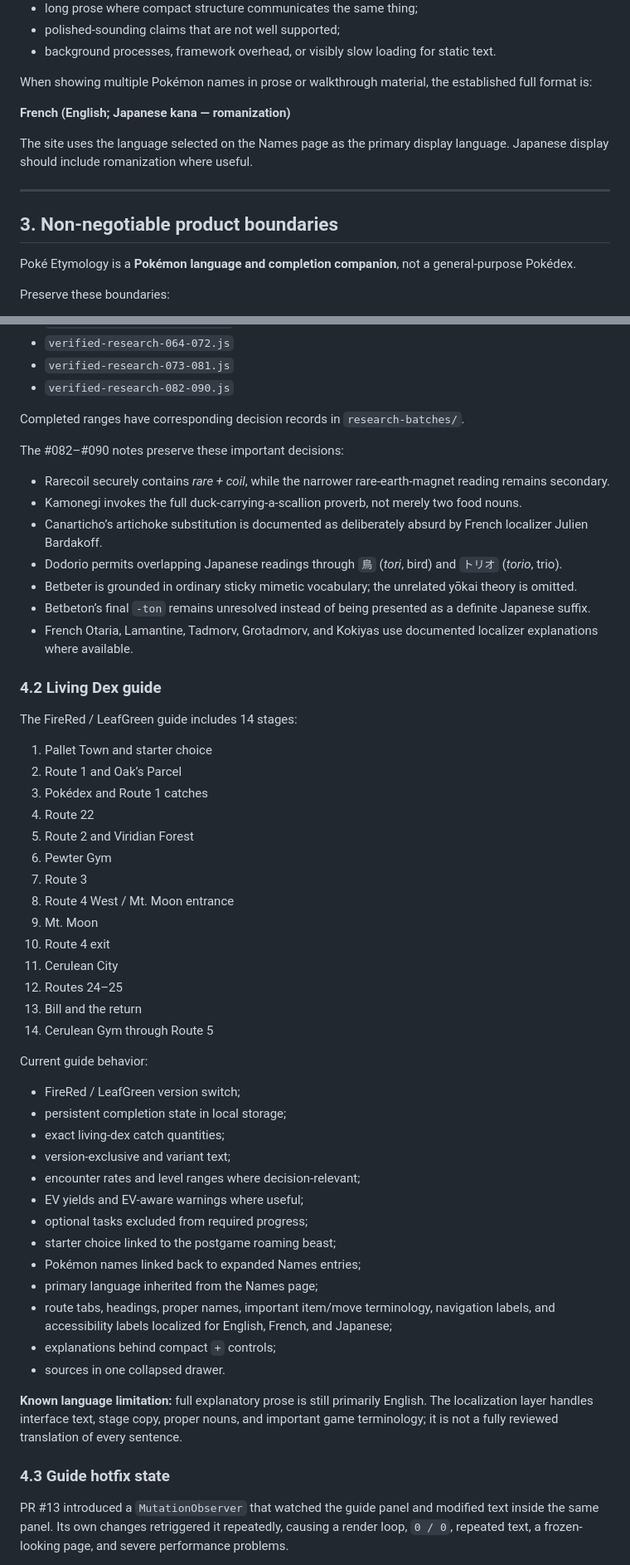
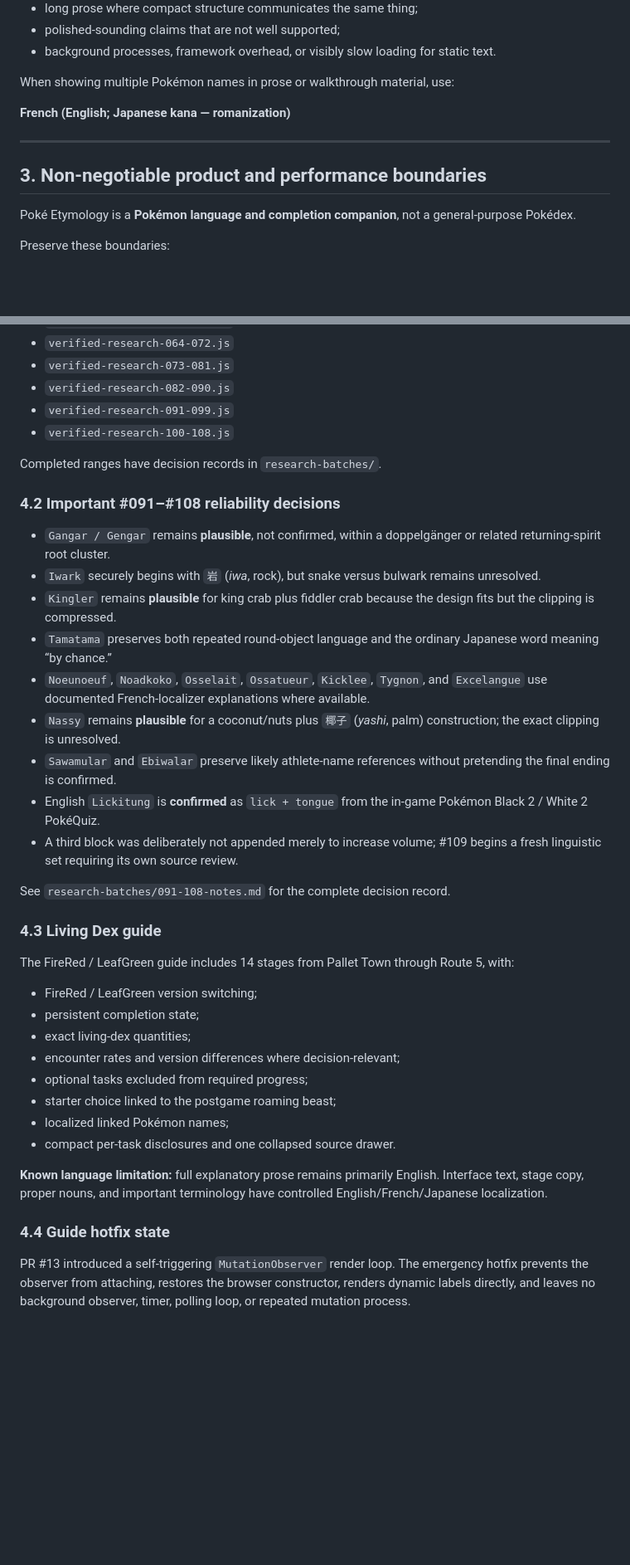
Before and after one commit to natanai/poke-etymology, a Markdown page: HANDOFF.md, 2 parts joined by grey strips. Shown at 83% size. Drawn GitHub-style; blank space fills up the shorter version.

```diff
--- a/HANDOFF.md
+++ b/HANDOFF.md
@@ -65,15 +65,13 @@ Nat dislikes:
 - polished-sounding claims that are not well supported;
 - background processes, framework overhead, or visibly slow loading for static text.
 
-When showing multiple Pokémon names in prose or walkthrough material, the established full format is:
+When showing multiple Pokémon names in prose or walkthrough material, use:
 
 **French (English; Japanese kana — romanization)**
 
-The site uses the language selected on the Names page as the primary display language. Japanese display should include romanization where useful.
-
 ---
 
-## 3. Non-negotiable product boundaries
+## 3. Non-negotiable product and performance boundaries
 
 Poké Etymology is a **Pokémon language and completion companion**, not a general-purpose Pokédex.
 
@@ -142,57 +136,41 @@ Research files:
 - `verified-research-064-072.js`
 - `verified-research-073-081.js`
 - `verified-research-082-090.js`
+- `verified-research-091-099.js`
+- `verified-research-100-108.js`
 
-Completed ranges have corresponding decision records in `research-batches/`.
+Completed ranges have decision records in `research-batches/`.
 
-The #082–#090 notes preserve these important decisions:
+### 4.2 Important #091–#108 reliability decisions
 
-- Rarecoil securely contains *rare + coil*, while the narrower rare-earth-magnet reading remains secondary.
-- Kamonegi invokes the full duck-carrying-a-scallion proverb, not merely two food nouns.
-- Canarticho’s artichoke substitution is documented as deliberately absurd by French localizer Julien Bardakoff.
-- Dodorio permits overlapping Japanese readings through `鳥` (*tori*, bird) and `トリオ` (*torio*, trio).
-- Betbeter is grounded in ordinary sticky mimetic vocabulary; the unrelated yōkai theory is omitted.
-- Betbeton’s final `-ton` remains unresolved instead of being presented as a definite Japanese suffix.
-- French Otaria, Lamantine, Tadmorv, Grotadmorv, and Kokiyas use documented localizer explanations where available.
+- `Gangar / Gengar` remains **plausible**, not confirmed, within a doppelgänger or related returning-spirit root cluster.
+- `Iwark` securely begins with `岩` (*iwa*, rock), but snake versus bulwark remains unresolved.
+- `Kingler` remains **plausible** for king crab plus fiddler crab because the design fits but the clipping is compressed.
+- `Tamatama` preserves both repeated round-object language and the ordinary Japanese word meaning “by chance.”
+- `Noeunoeuf`, `Noadkoko`, `Osselait`, `Ossatueur`, `Kicklee`, `Tygnon`, and `Excelangue` use documented French-localizer explanations where available.
+- `Nassy` remains **plausible** for a coconut/nuts plus `椰子` (*yashi*, palm) construction; the exact clipping is unresolved.
+- `Sawamular` and `Ebiwalar` preserve likely athlete-name references without pretending the final ending is confirmed.
+- English `Lickitung` is **confirmed** as `lick + tongue` from the in-game Pokémon Black 2 / White 2 PokéQuiz.
+- A third block was deliberately not appended merely to increase volume; #109 begins a fresh linguistic set requiring its own source review.
 
-### 4.2 Living Dex guide
+See `research-batches/091-108-notes.md` for the complete decision record.
 
-The FireRed / LeafGreen guide includes 14 stages:
+### 4.3 Living Dex guide
 
-1. Pallet Town and starter choice
-2. Route 1 and Oak’s Parcel
-3. Pokédex and Route 1 catches
-4. Route 22
-5. Route 2 and Viridian Forest
-6. Pewter Gym
-7. Route 3
-8. Route 4 West / Mt. Moon entrance
-9. Mt. Moon
-10. Route 4 exit
-11. Cerulean City
-12. Routes 24–25
-13. Bill and the return
-14. Cerulean Gym through Route 5
+The FireRed / LeafGreen guide includes 14 stages from Pallet Town through Route 5, with:
 
-Current guide behavior:
-
-- FireRed / LeafGreen version switch;
-- persistent completion state in local storage;
-- exact living-dex catch quantities;
-- version-exclusive and variant text;
-- encounter rates and level ranges where decision-relevant;
-- EV yields and EV-aware warnings where useful;
+- FireRed / LeafGreen version switching;
+- persistent completion state;
+- exact living-dex quantities;
+- encounter rates and version differences where decision-relevant;
 - optional tasks excluded from required progress;
 - starter choice linked to the postgame roaming beast;
-- Pokémon names linked back to expanded Names entries;
-- primary language inherited from the Names page;
-- route tabs, headings, proper names, important item/move terminology, navigation labels, and accessibility labels localized for English, French, and Japanese;
-- explanations behind compact `+` controls;
-- sources in one collapsed drawer.
+- localized linked Pokémon names;
+- compact per-task disclosures and one collapsed source drawer.
 
-**Known language limitation:** full explanatory prose is still primarily English. The localization layer handles interface text, stage copy, proper nouns, and important game terminology; it is not a fully reviewed translation of every sentence.
+**Known language limitation:** full explanatory prose remains primarily English. Interface text, stage copy, proper nouns, and important terminology have controlled English/French/Japanese localization.
 
-### 4.3 Guide hotfix state
+### 4.4 Guide hotfix state
 
-PR #13 introduced a `MutationObserver` that watched the guide panel and modified text inside the same panel. Its own changes retriggered it repeatedly, causing a render loop, `0 / 0`, repeated text, a frozen-looking page, and severe performance problems.
+PR #13 introduced a self-triggering `MutationObserver` render loop. The emergency hotfix prevents the observer from attaching, restores the browser constructor, renders dynamic labels directly, and leaves no background observer, timer, polling loop, or repeated mutation process.
 
```
Also changed, not shown: other parts of HANDOFF.md (+85 -209 lines).
